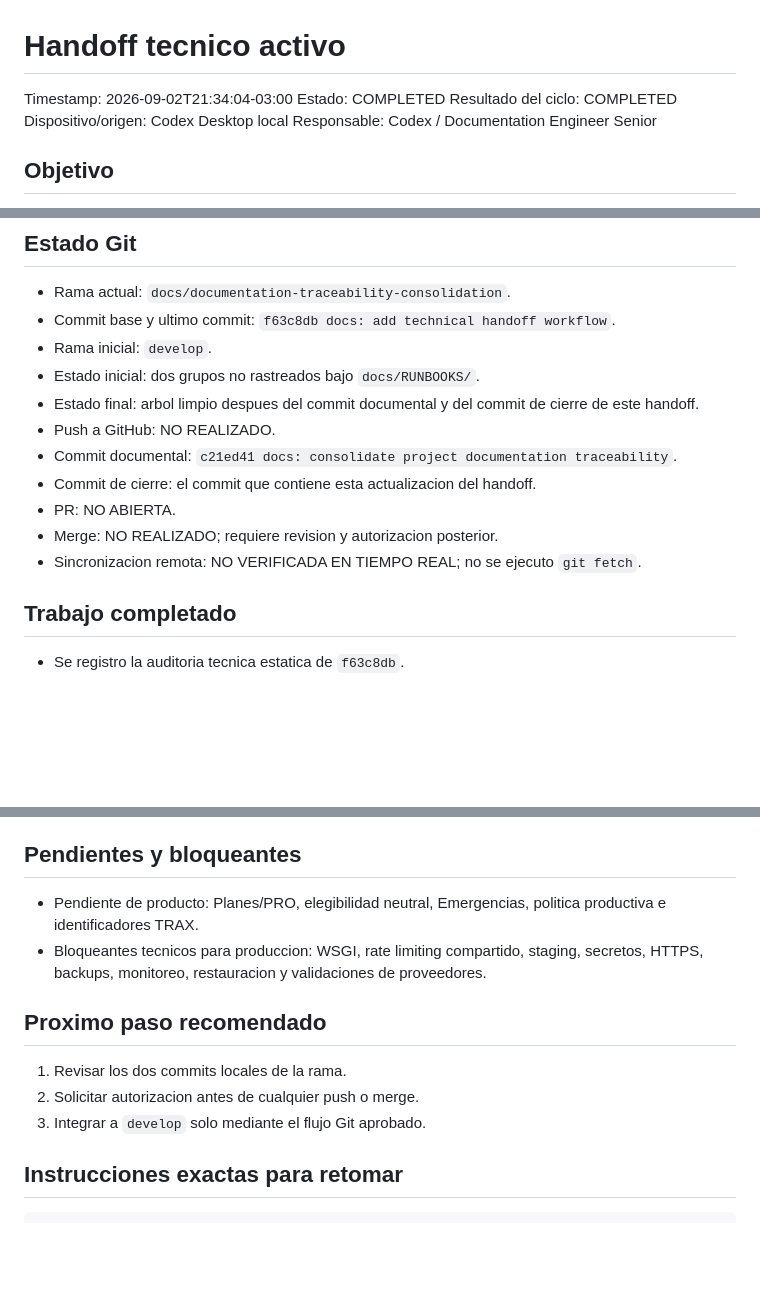
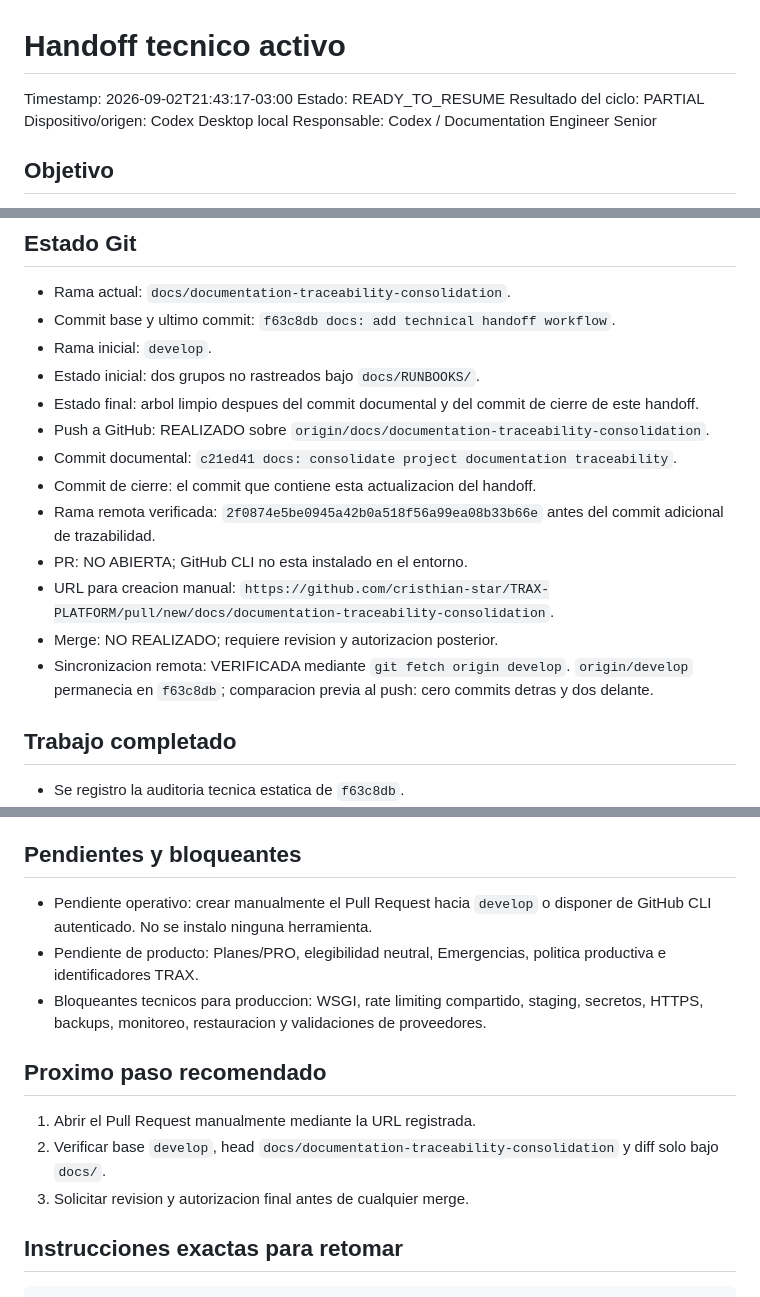
Before and after one commit to cristhian-star/TRAX-PLATFORM, a Markdown page: docs/HANDOFFS/ACTIVE_HANDOFF.md, 3 parts joined by grey strips. Drawn GitHub-style; blank space fills up the shorter version.

Commit message:
docs: record documentation pull request

```diff
--- a/docs/HANDOFFS/ACTIVE_HANDOFF.md
+++ b/docs/HANDOFFS/ACTIVE_HANDOFF.md
@@ -1,8 +1,8 @@
 # Handoff tecnico activo
 
-Timestamp: 2026-09-02T21:34:04-03:00
-Estado: COMPLETED
-Resultado del ciclo: COMPLETED
+Timestamp: 2026-09-02T21:43:17-03:00
+Estado: READY_TO_RESUME
+Resultado del ciclo: PARTIAL
 Dispositivo/origen: Codex Desktop local
 Responsable: Codex / Documentation Engineer Senior
 
@@ -20,12 +20,19 @@ MANDOBRA, corregir ambiguedades y revisar los documentos no rastreados bajo
 - Estado inicial: dos grupos no rastreados bajo `docs/RUNBOOKS/`.
 - Estado final: arbol limpio despues del commit documental y del commit de
   cierre de este handoff.
-- Push a GitHub: NO REALIZADO.
+- Push a GitHub: REALIZADO sobre
+  `origin/docs/documentation-traceability-consolidation`.
 - Commit documental: `c21ed41 docs: consolidate project documentation traceability`.
 - Commit de cierre: el commit que contiene esta actualizacion del handoff.
-- PR: NO ABIERTA.
+- Rama remota verificada: `2f0874e5be0945a42b0a518f56a99ea08b33b66e`
+  antes del commit adicional de trazabilidad.
+- PR: NO ABIERTA; GitHub CLI no esta instalado en el entorno.
+- URL para creacion manual:
+  `https://github.com/cristhian-star/TRAX-PLATFORM/pull/new/docs/documentation-traceability-consolidation`.
 - Merge: NO REALIZADO; requiere revision y autorizacion posterior.
-- Sincronizacion remota: NO VERIFICADA EN TIEMPO REAL; no se ejecuto `git fetch`.
+- Sincronizacion remota: VERIFICADA mediante `git fetch origin develop`.
+  `origin/develop` permanecia en `f63c8db`; comparacion previa al push: cero
+  commits detras y dos delante.
 
 ## Trabajo completado
 
@@ -96,6 +106,8 @@ verificadas antes y despues de la eliminacion.
 
 ## Pendientes y bloqueantes
 
+- Pendiente operativo: crear manualmente el Pull Request hacia `develop` o
+  disponer de GitHub CLI autenticado. No se instalo ninguna herramienta.
 - Pendiente de producto: Planes/PRO, elegibilidad neutral, Emergencias,
   politica productiva e identificadores TRAX.
 - Bloqueantes tecnicos para produccion: WSGI, rate limiting compartido,
@@ -104,9 +116,10 @@ verificadas antes y despues de la eliminacion.
 
 ## Proximo paso recomendado
 
-1. Revisar los dos commits locales de la rama.
-2. Solicitar autorizacion antes de cualquier push o merge.
-3. Integrar a `develop` solo mediante el flujo Git aprobado.
+1. Abrir el Pull Request manualmente mediante la URL registrada.
+2. Verificar base `develop`, head
+   `docs/documentation-traceability-consolidation` y diff solo bajo `docs/`.
+3. Solicitar revision y autorizacion final antes de cualquier merge.
 
 ## Instrucciones exactas para retomar
 
```
Also changed, not shown: other parts of docs/HANDOFFS/ACTIVE_HANDOFF.md (+5 -1 lines).
